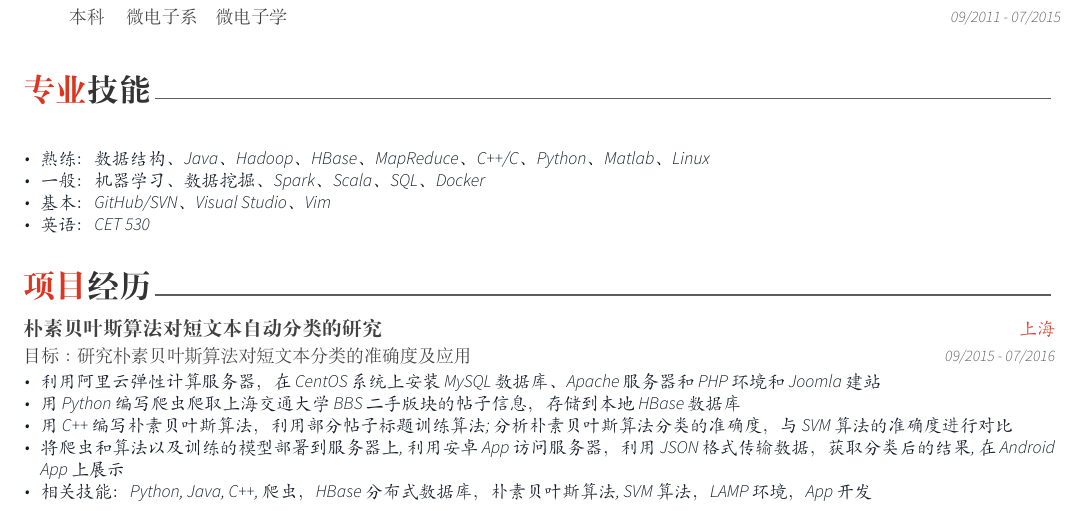
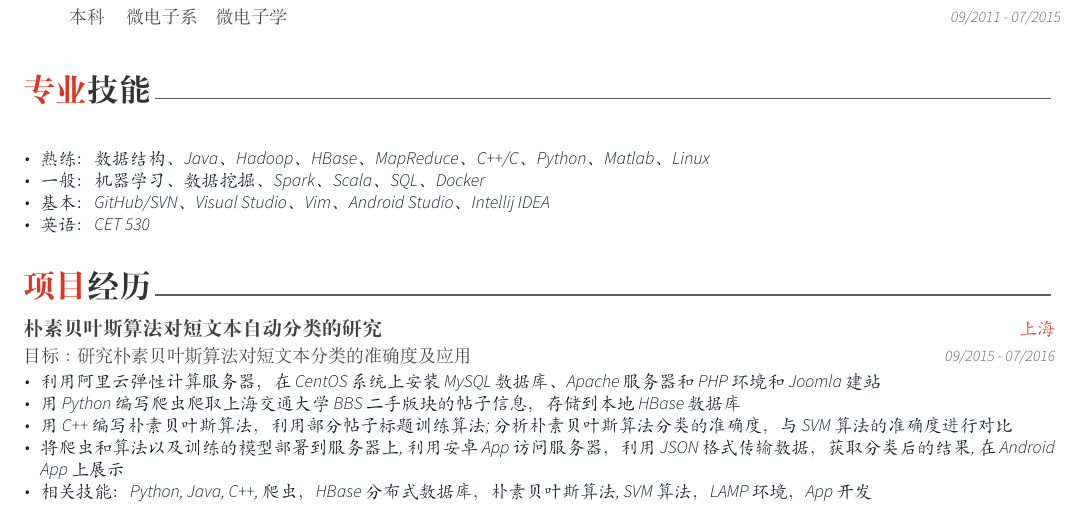
Before and after one commit to liubinpoem/my_resume, a LaTeX CV (examples/Liubin_resume.tex, which reads examples/resume/experience.tex): part of the page, cut so that both start at the same text. The pictures show the PDF file examples/Liubin_resume.pdf that the author committed with the source.

Commit message:
add some basic information

```diff
--- a/examples/resume/experience.tex
+++ b/examples/resume/experience.tex
@@ -19,7 +19,7 @@
     	\begin{cvitems} % Description(s) of tasks/responsibilities
 	  \item {熟练： 	数据结构、Java、Hadoop、HBase、MapReduce、C++/C、Python、Matlab、Linux}
           \item {一般：	机器学习、数据挖掘、Spark、Scala、SQL、Docker}
-          \item{基本：	GitHub/SVN、Visual Studio、Vim}
+          \item{基本：	GitHub/SVN、Visual Studio、Vim、Android Studio、 Intellij IDEA}
           \item {英语：CET 530}
         \end{cvitems}
     }
```
Also changed, not shown: examples/Liubin_resume.pdf, 3 other files.
